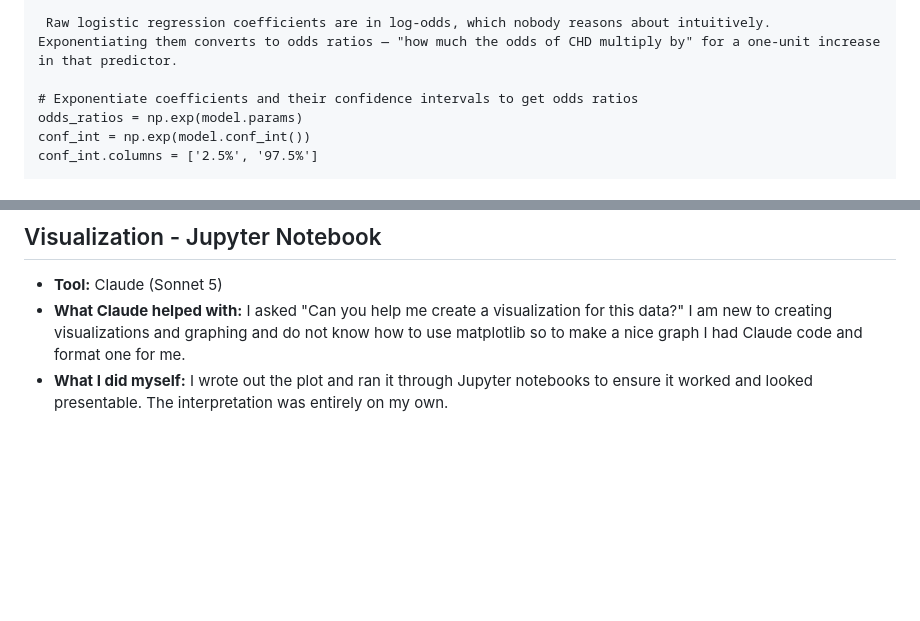
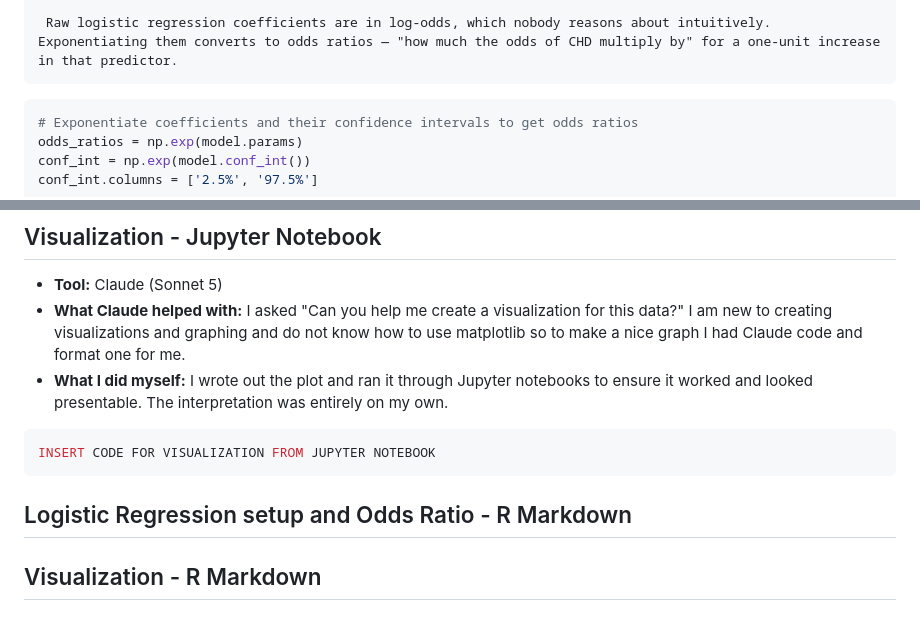
Before and after one commit to nlinares-GWU2026/lab-2-hds, a Markdown page: AI_USAGE.md, 2 parts joined by grey strips. Rendered like a GitHub page; blank space fills up the shorter version.

Commit message:
Enhance AI_USAGE.md with odds ratios and visualization details
Added Python code for exponentiating logistic regression coefficients to obtain odds ratios and included details about visualization tools and personal contributions.

````diff
--- a/AI_USAGE.md
+++ b/AI_USAGE.md
@@ -33,7 +33,8 @@ Run it and paste back the summary table output. We'll use it to compute odds rat
 Nice clean fit — and a genuinely interesting result: age, systolic BP, current smoking, and diabetes are all significant predictors (p < 0.001, except diabetes at p = 0.001), but total cholesterol isn't (p = 0.206) in this model. That's worth flagging now for your interpretation section later — it doesn't mean cholesterol is irrelevant to CHD, just that it's not adding significant predictive power once age, BP, smoking, and diabetes are already in the model (some of its effect is likely captured by those correlated variables).
 
  Raw logistic regression coefficients are in log-odds, which nobody reasons about intuitively. Exponentiating them converts to odds ratios — "how much the odds of CHD multiply by" for a one-unit increase in that predictor.
-
+```
+```python
 # Exponentiate coefficients and their confidence intervals to get odds ratios
 odds_ratios = np.exp(model.params)
 conf_int = np.exp(model.conf_int())
@@ -50,3 +51,11 @@ print(results_table.round(3))
 - **Tool:** Claude (Sonnet 5)
 - **What Claude helped with:** I asked "Can you help me create a visualization for this data?" I am new to creating visualizations and graphing and do not know how to use matplotlib so to make a nice graph I had Claude code and format one for me.
 - **What I did myself:** I wrote out the plot and ran it through Jupyter notebooks to ensure it worked and looked presentable. The interpretation was entirely on my own.
+
+```python
+INSERT CODE FOR VISUALIZATION FROM JUPYTER NOTEBOOK
+```
+
+## Logistic Regression setup and Odds Ratio - R Markdown
+
+## Visualization - R Markdown
````
